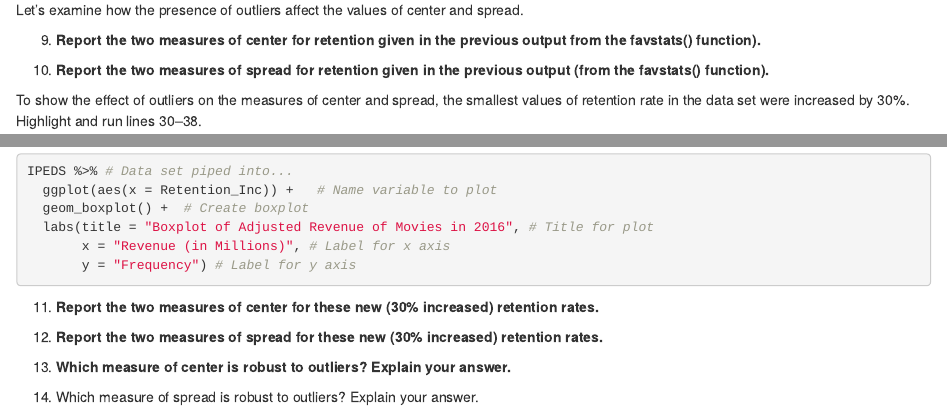
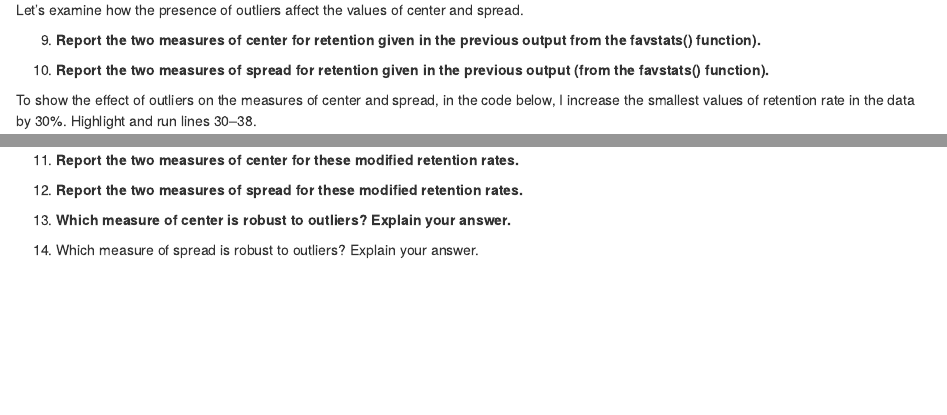
Before and after one commit to atheobold/stat-218, an R Markdown document (Week 2 - Viz & Summarize Quantitative Variables/lab/EDA.Rmd): the page in a window 1100 px wide, from 3290 px down, and a second part further down, joined at a grey line. Rendered offline with R 4.5, knitr and Pandoc, with nearby package versions; some code elsewhere in the file could not run offline.

Commit message:
final version of lab 2

````diff
--- a/Week 2 - Viz & Summarize Quantitative Variables/lab/EDA.Rmd
+++ b/Week 2 - Viz & Summarize Quantitative Variables/lab/EDA.Rmd
@@ -209,9 +209,8 @@ spread.
 <!-- Your answer goes below this comment! -->
 
 
-
-To show the effect of outliers on the measures of center and spread, the
-smallest values of retention rate in the data set were increased by 30%.
+To show the effect of outliers on the measures of center and spread, in the
+code below, I increase the smallest values of retention rate in the data by 30%.
 Highlight and run lines 30--38.
 
-```{r, out.width="60%", echo=TRUE, eval=FALSE}
+```{r data-adjust}
@@ -223,16 +224,12 @@ IPEDS %>% # Data set piped into...
-IPEDS %>% # Data set piped into...
-  ggplot(aes(x = Retention_Inc)) +   # Name variable to plot
-  geom_boxplot() +  # Create boxplot
-  labs(title = "Boxplot of Adjusted Revenue of Movies in 2016", # Title for plot
-       x = "Revenue (in Millions)", # Label for x axis
-       y = "Frequency") # Label for y axis
+```{r new-summaries}
+favstats(~ ____, data = IPEDS_fouryear_adj)
 ```
 
-11. **Report the two measures of center for these new (30% increased) retention rates.**
+11. **Report the two measures of center for these modified retention rates.**
 
 
 
-12. **Report the two measures of spread for these new (30% increased) retention rates.**
+12. **Report the two measures of spread for these modified retention rates.**
 
 
 
````
Also changed, not shown: Week 2 - Viz & Summarize Quantitative Variables/lab/EDA.Rmd (8 more changed lines).
